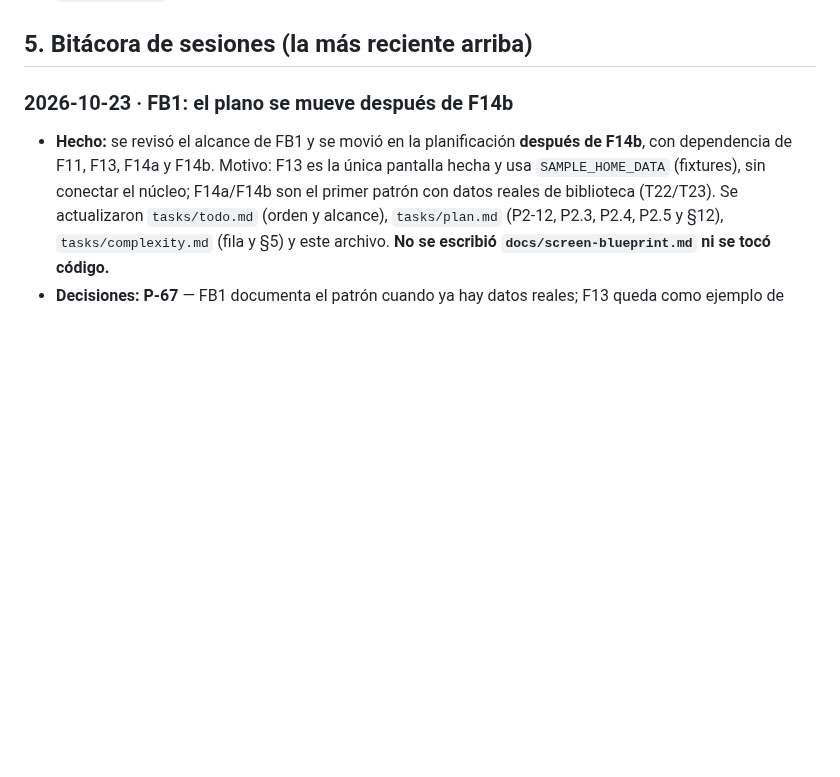
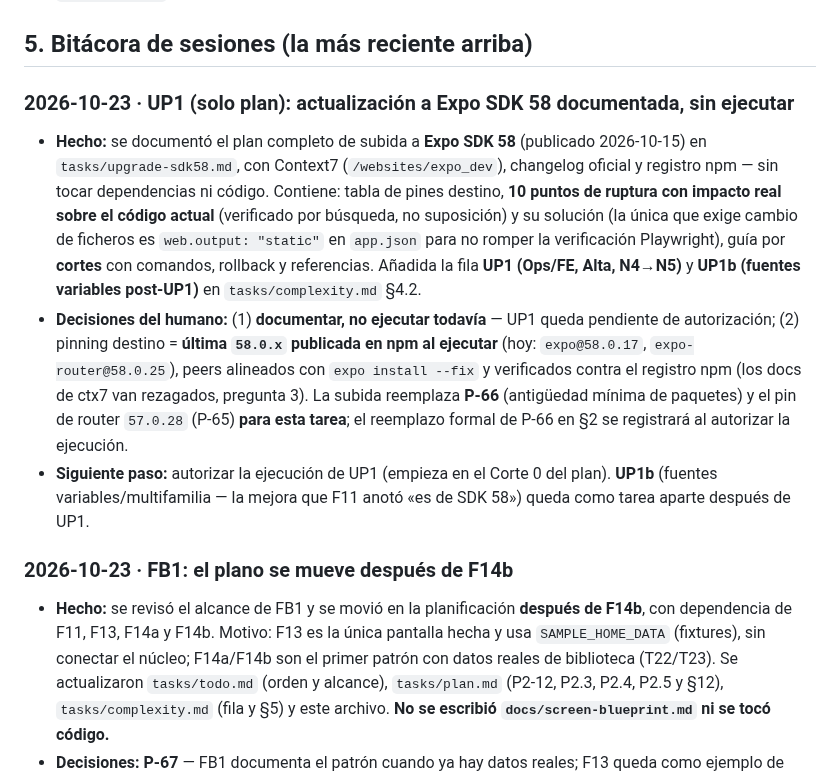
Before and after one commit to davidluciol/RyuuNest, a Markdown page: MEMORY.md, the part around the change. Drawn GitHub-style; blank space fills up the shorter version.

Commit message:
docs(UP1): plan de actualizacion a Expo SDK 58, sin ejecutar

```diff
--- a/MEMORY.md
+++ b/MEMORY.md
@@ -122,6 +122,12 @@ Las decisiones de arquitectura D-1 a D-13 están en `SPEC.md` §5.4. Las de proc
 17. **Qué significa «Leyendo» (chip de Biblioteca, RF-26):** el SPEC nombra el chip Todo · Leyendo · Carpetas pero **no define** qué serie cuenta como «leyendo». T23 no implementó el filtro (Regla 1: no inventar). Opciones: (a) series con fila en `progress` (recomendada: es la única señal que existe en la v1); (b) con progreso y capítulo sin terminar (`page_index+1 < page_total`, requiere que T25 garantice `page_total`); (c) que lo resuelva solo la UI en F14 sin apoyo del núcleo. Si se elige a o b, hace falta un filtro nuevo en `browseLibrary` (medio día).
 
 ## 5. Bitácora de sesiones (la más reciente arriba)
+
+### 2026-10-23 · UP1 (solo plan): actualización a Expo SDK 58 documentada, sin ejecutar
+
+- **Hecho:** se documentó el plan completo de subida a **Expo SDK 58** (publicado 2026-10-15) en `tasks/upgrade-sdk58.md`, con Context7 (`/websites/expo_dev`), changelog oficial y registro npm — sin tocar dependencias ni código. Contiene: tabla de pines destino, **10 puntos de ruptura con impacto real sobre el código actual** (verificado por búsqueda, no suposición) y su solución (la única que exige cambio de ficheros es `web.output: "static"` en `app.json` para no romper la verificación Playwright), guía por **cortes** con comandos, rollback y referencias. Añadida la fila **UP1 (Ops/FE, Alta, N4→N5)** y **UP1b (fuentes variables post-UP1)** en `tasks/complexity.md` §4.2.
+- **Decisiones del humano:** (1) **documentar, no ejecutar todavía** — UP1 queda pendiente de autorización; (2) pinning destino = **última `58.0.x` publicada en npm al ejecutar** (hoy: `expo@58.0.17`, `expo-router@58.0.25`), peers alineados con `expo install --fix` y verificados contra el registro npm (los docs de ctx7 van rezagados, pregunta 3). La subida reemplaza **P-66** (antigüedad mínima de paquetes) y el pin de router `57.0.28` (P-65) **para esta tarea**; el reemplazo formal de P-66 en §2 se registrará al autorizar la ejecución.
+- **Siguiente paso:** autorizar la ejecución de UP1 (empieza en el Corte 0 del plan). **UP1b** (fuentes variables/multifamilia — la mejora que F11 anotó «es de SDK 58») queda como tarea aparte después de UP1.
 
 ### 2026-10-23 · FB1: el plano se mueve después de F14b
 
```
Also changed, not shown: tasks/complexity.md (+2 -0 lines), tasks/upgrade-sdk58.md (added, +268 -0 lines).
